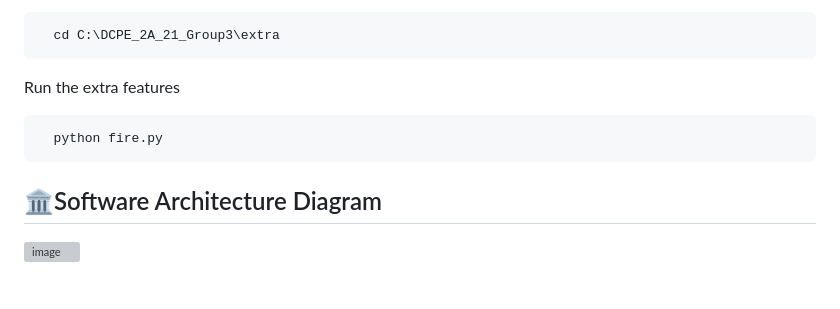
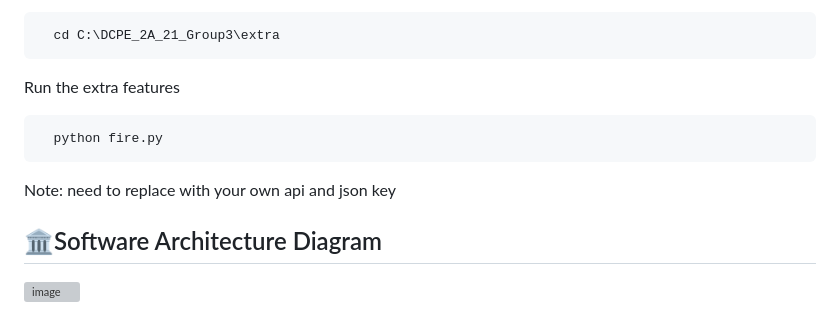
Before and after one commit to JovianSanjaya/F.A.S.T, a Markdown page: README.md, the part around the change. GitHub-like rendering; blank space fills up the shorter version; grey boxes are pictures that could not be loaded.

````diff
--- a/README.md
+++ b/README.md
@@ -92,6 +92,8 @@ Run the extra features
   python fire.py
 ```
 
+Note: need to replace with your own api and json key
+
 <h2>🏛️Software Architecture Diagram</h2>
 
 ![image](https://github.com/ET0735-DevOps-AIoT-AY2320/DCPE_2A_21_Group3/assets/132749552/2a172b16-a054-43f5-8dc5-ca3fba9907af)
````
